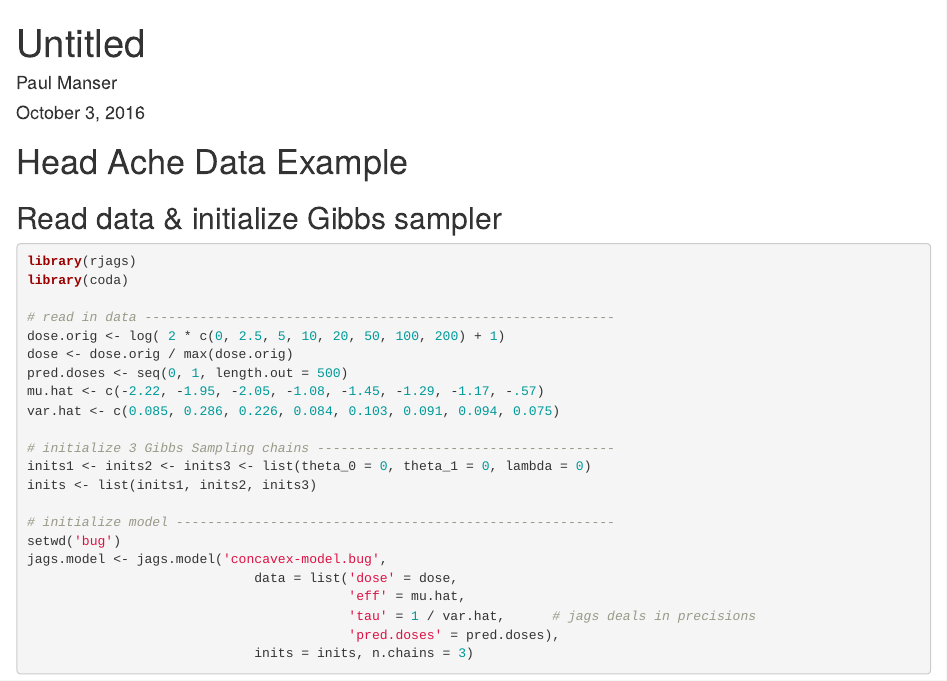
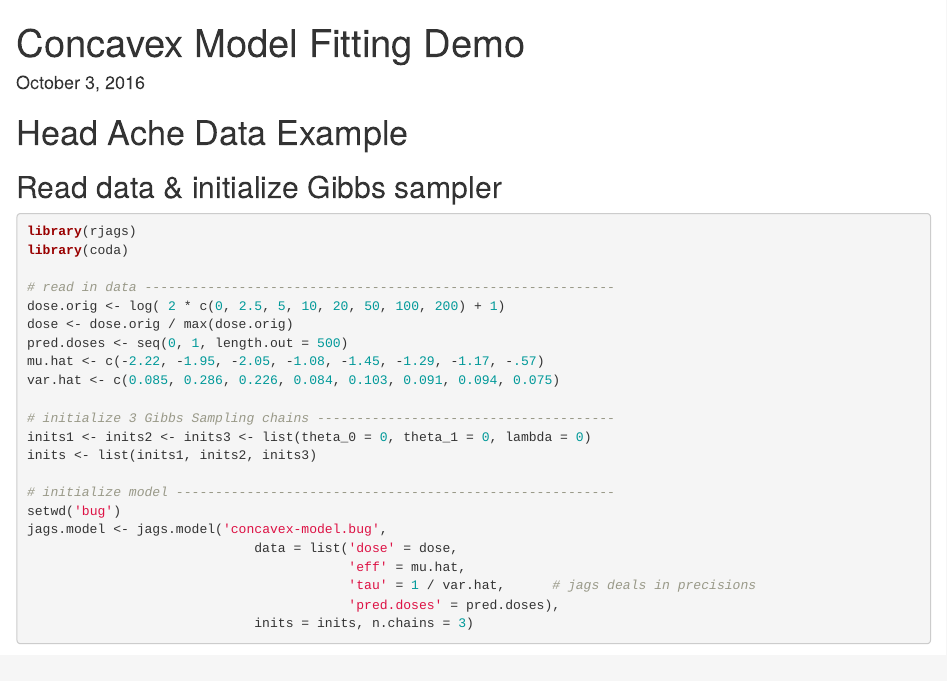
Before and after one commit to Henan1111/concavex, an R Markdown document (0-concavex-demo.Rmd): the page in a window 1100 px wide, from its top. Rendered offline with R 4.5, knitr and Pandoc, with nearby package versions; some code elsewhere in the file could not run offline.

Commit message:
removed author, changed title

```diff
--- a/0-concavex-demo.Rmd
+++ b/0-concavex-demo.Rmd
@@ -1,7 +1,6 @@
 
 ---
-title: "Untitled"
-author: "Paul Manser"
+title: "Concavex Model Fitting Demo"
 date: "October 3, 2016"
 output: github_document
 ---
```
